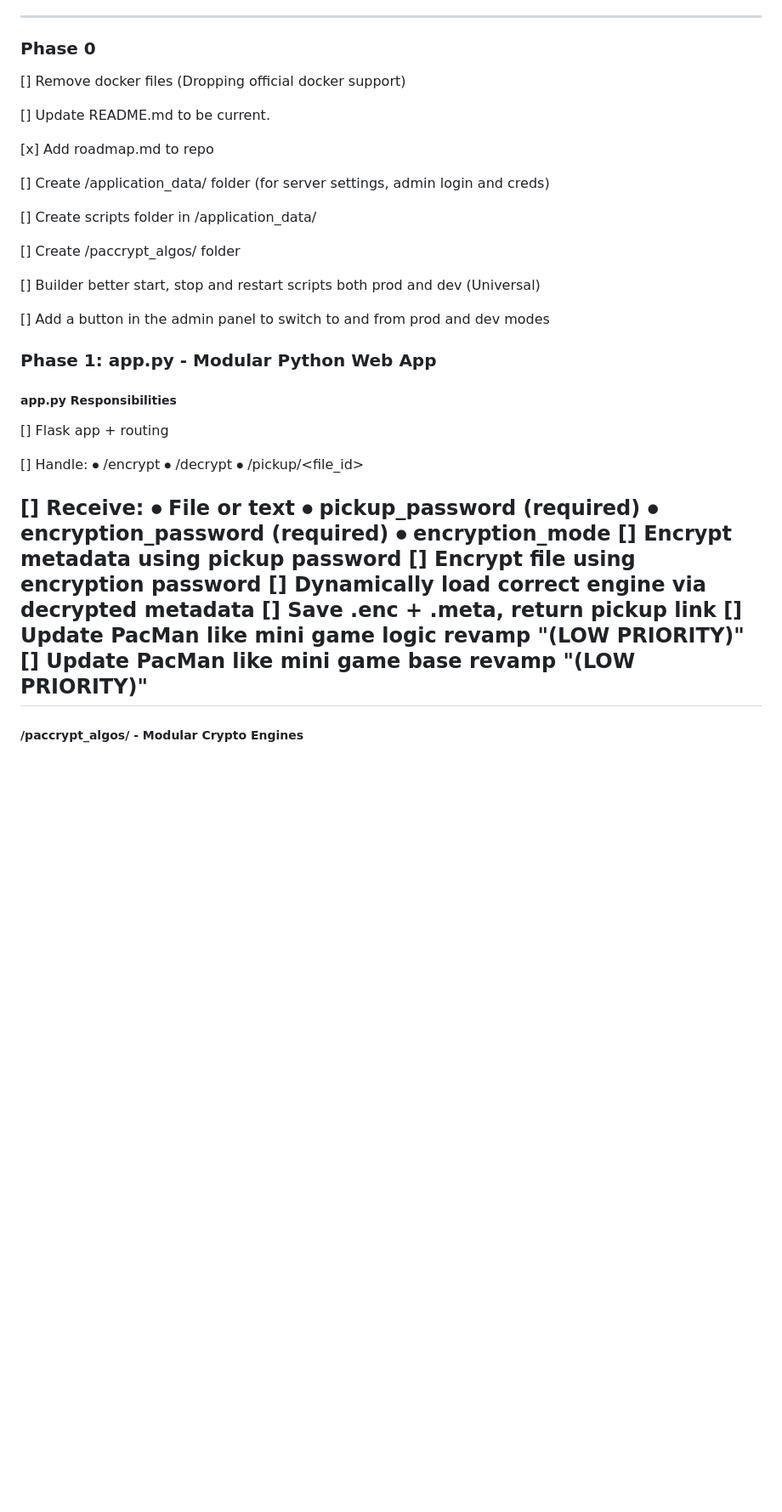
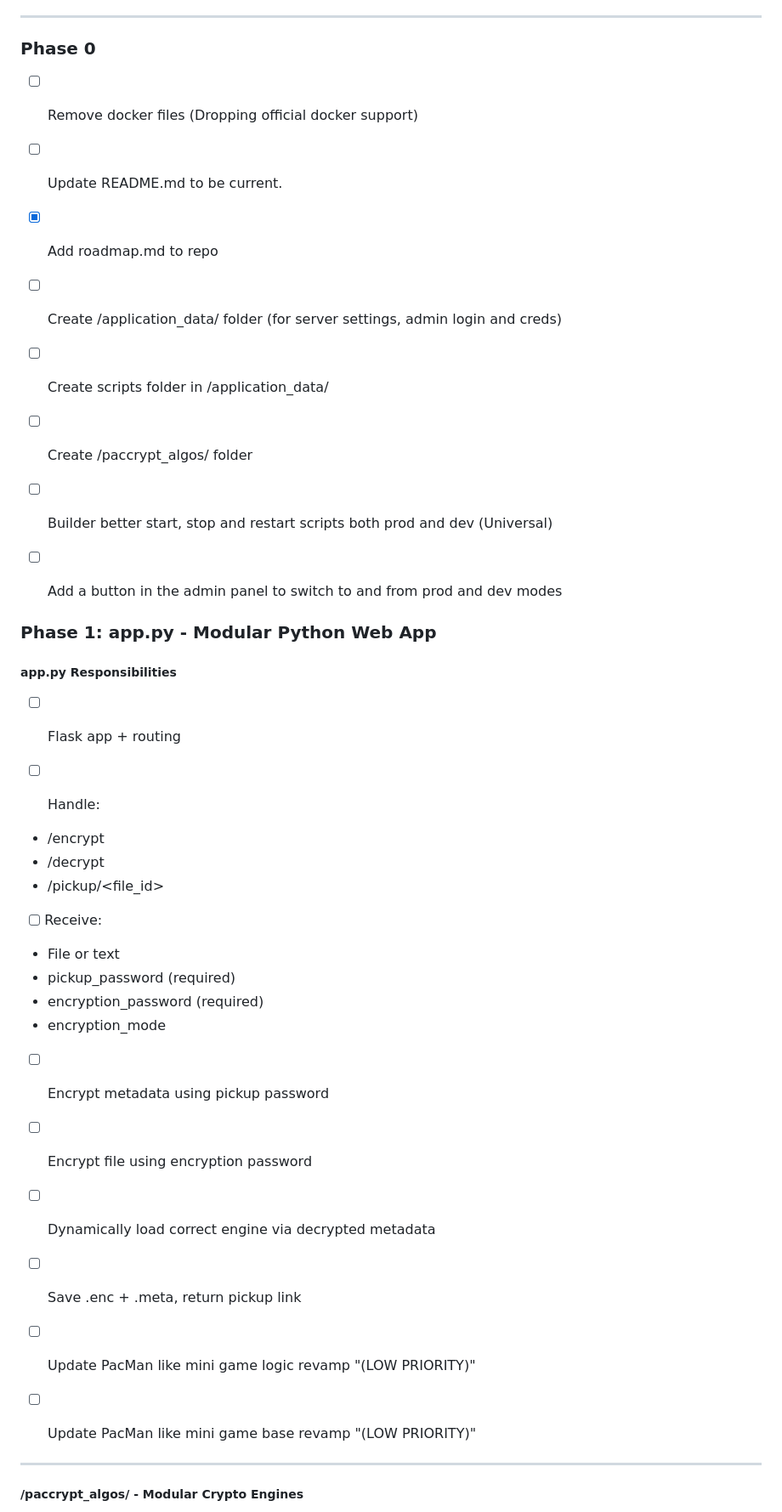
Before and after one commit to TySP-Dev/PacCrypt-Webapp, a Markdown page: ROADMAP.md, the part around the change printed below. Shown: that part at 85% size. Drawn GitHub-style; blank space fills up the shorter version.

```diff
--- a/ROADMAP.md
+++ b/ROADMAP.md
@@ -3,41 +3,52 @@
 ---
 
 ### Phase 0
-[] Remove docker files (Dropping official docker support)
 
-[] Update README.md to be current.
+- [ ] Remove docker files (Dropping official docker support)
 
-[x] Add roadmap.md to repo
+- [ ] Update README.md to be current.
 
-[] Create /application_data/ folder (for server settings, admin login and creds)
+- [x] Add roadmap.md to repo
 
-[] Create scripts folder in /application_data/
+- [ ] Create /application_data/ folder (for server settings, admin login and creds)
 
-[] Create /paccrypt_algos/ folder
+- [ ] Create scripts folder in /application_data/
 
-[] Builder better start, stop and restart scripts both prod and dev (Universal)
+- [ ] Create /paccrypt_algos/ folder
 
-[] Add a button in the admin panel to switch to and from prod and dev modes
+- [ ] Builder better start, stop and restart scripts both prod and dev (Universal)
+
+- [ ] Add a button in the admin panel to switch to and from prod and dev modes
 
 ### Phase 1: app.py - Modular Python Web App
+
 ##### app.py Responsibilities
-[] Flask app + routing
 
-[] Handle:
-⦁	/encrypt
-⦁	/decrypt
-⦁	/pickup/<file_id>
+- [ ] Flask app + routing
 
-[] Receive:
-⦁	File or text
-⦁	pickup_password (required)
-⦁	encryption_password (required)
-⦁	encryption_mode
-[] Encrypt metadata using pickup password
-[] Encrypt file using encryption password
-[] Dynamically load correct engine via decrypted metadata
-[] Save .enc + .meta, return pickup link
-[] Update PacMan like mini game logic revamp "(LOW PRIORITY)"
-[] Update PacMan like mini game base revamp "(LOW PRIORITY)"
+- [ ] Handle:
+- /encrypt
+- /decrypt
+- /pickup/<file_id>
+
+- [ ] Receive:
+- File or text
+- pickup_password (required)
+- encryption_password (required)
+- encryption_mode
+
+- [ ] Encrypt metadata using pickup password
+
+- [ ] Encrypt file using encryption password
+
+- [ ] Dynamically load correct engine via decrypted metadata
+
+- [ ] Save .enc + .meta, return pickup link
+
+- [ ] Update PacMan like mini game logic revamp "(LOW PRIORITY)"
+
+- [ ] Update PacMan like mini game base revamp "(LOW PRIORITY)"
+
 ---
+
 ##### /paccrypt_algos/ - Modular Crypto Engines
```
Also changed, not shown: other parts of ROADMAP.md (+178 -93 lines).
